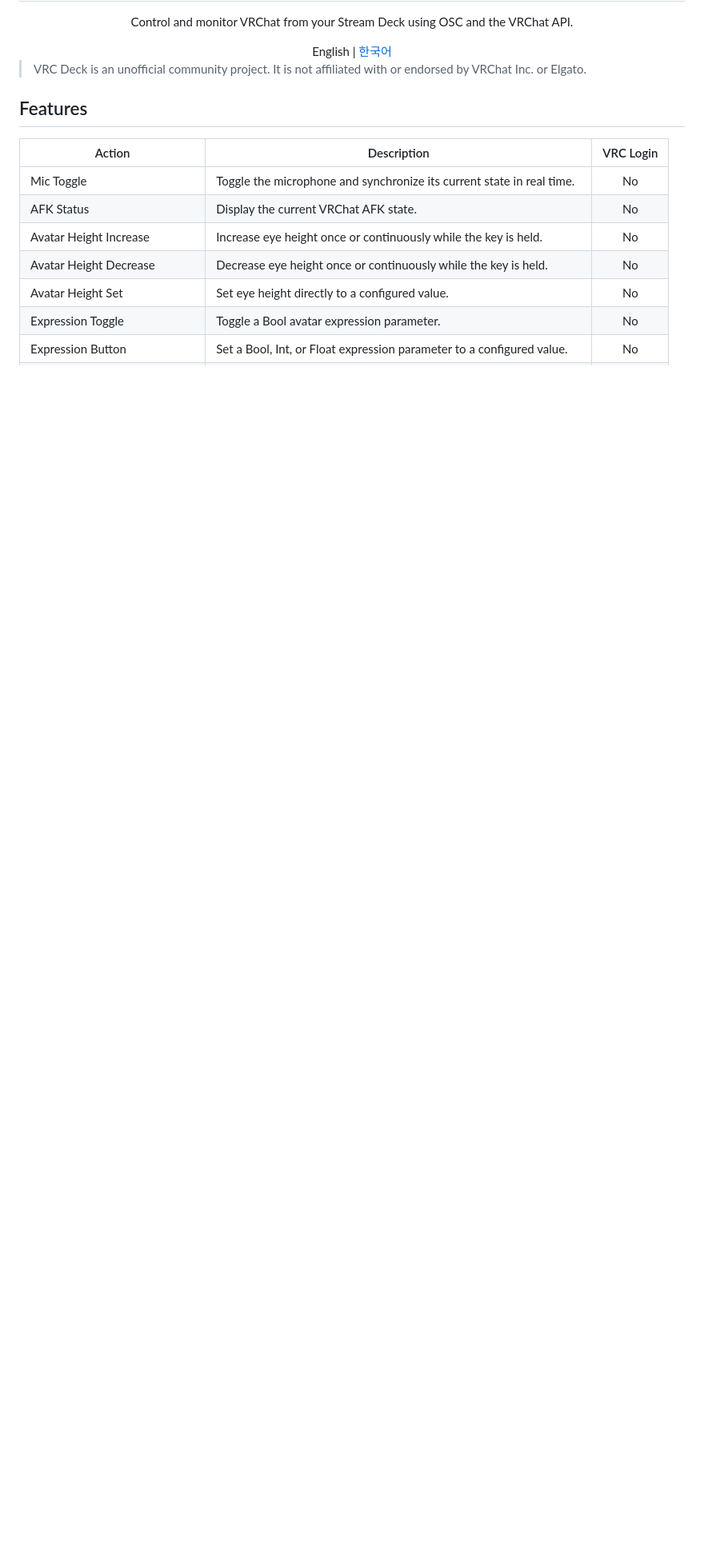
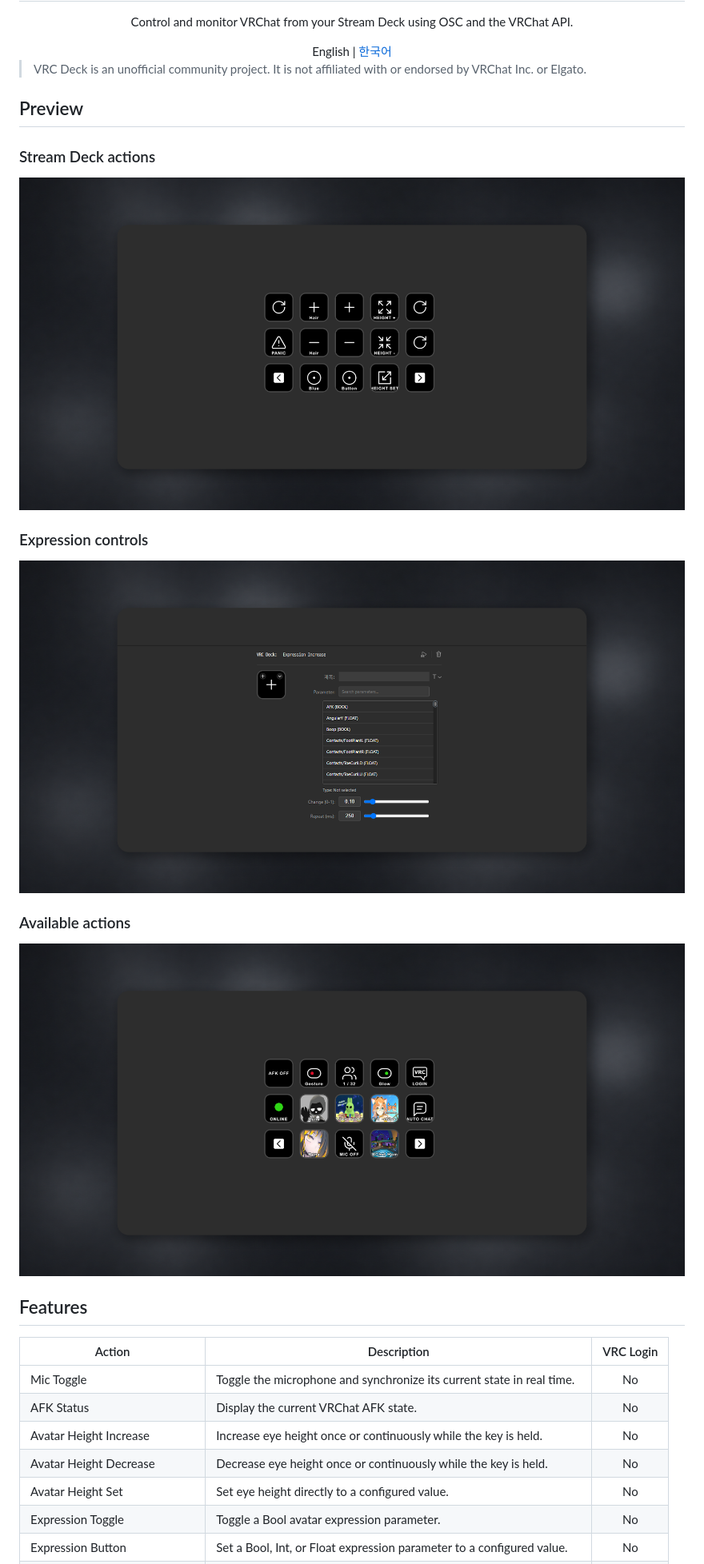
Before and after one commit to KONON-S2/vrc-deck, a Markdown page: README.md, the part around the change. Shown: that part at 80% size. Drawn GitHub-style; pictures changed too: docs/images/action-list.png (added), docs/images/expression-settings.png (added), docs/images/stream-deck-actions.png (added); blank space fills up the shorter version.

```diff
--- a/README.md
+++ b/README.md
@@ -11,6 +11,20 @@
 </div>
 
 > VRC Deck is an unofficial community project. It is not affiliated with or endorsed by VRChat Inc. or Elgato.
+
+## Preview
+
+### Stream Deck actions
+
+<img src="docs/images/stream-deck-actions.png" width="100%" alt="VRC Deck actions configured on a Stream Deck">
+
+### Expression controls
+
+<img src="docs/images/expression-settings.png" width="100%" alt="Expression parameter configuration in the Stream Deck Property Inspector">
+
+### Available actions
+
+<img src="docs/images/action-list.png" width="100%" alt="VRC Deck action list in the Stream Deck app">
 
 ## Features
 
```
Also changed, not shown: README_KO.md (+14 -0 lines).
